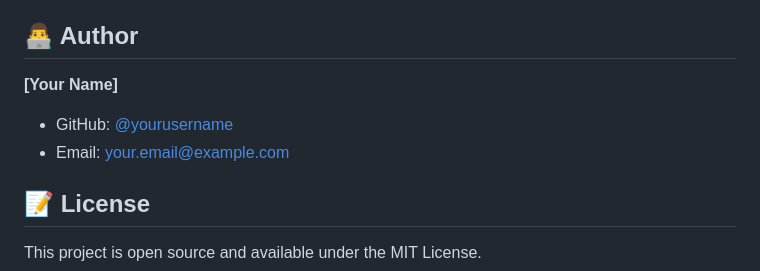
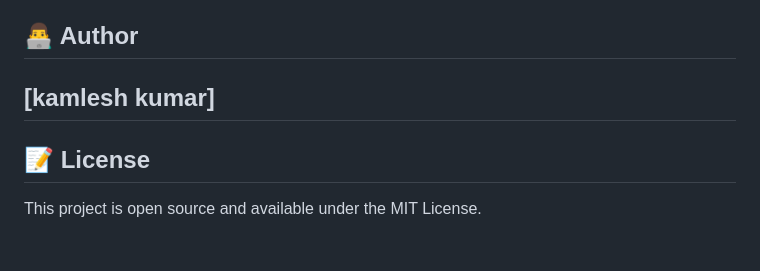
Before and after one commit to kamlesh688/Week-4-decodelab, a Markdown page: README.md, the part around the change. GitHub-like rendering; blank space fills up the shorter version.

Commit message:
Change author name and GitHub link
Updated author information in README.md

```diff
--- a/README.md
+++ b/README.md
@@ -114,9 +114,9 @@ Chrome 90+, Firefox 88+, Safari 14+, Edge 90+
 
 ## 👨‍💻 Author
 
-**[Your Name]**
-- GitHub: [@yourusername](https://github.com/yourusername)
-- Email: your.email@example.com
+**[kamlesh kumar]**
+-
+
 
 ## 📝 License
 
```
